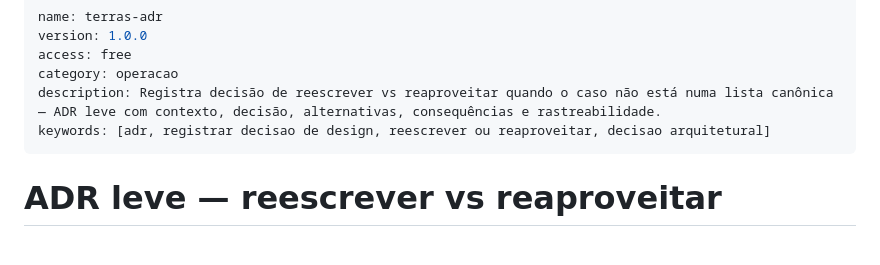
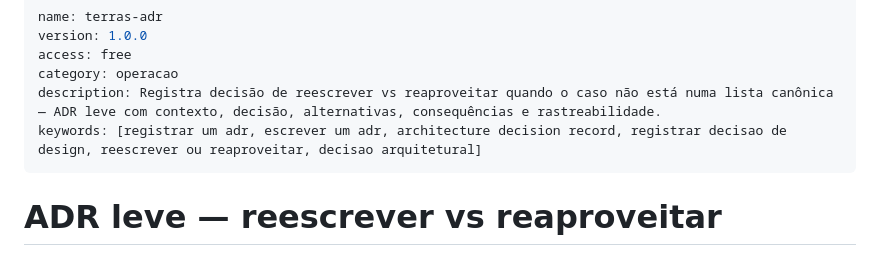
Before and after one commit to Terras-IA/skills, a Markdown page: skills/terras-adr/SKILL.md, the part around the change. Rendered like a GitHub page.

```diff
--- a/skills/terras-adr/SKILL.md
+++ b/skills/terras-adr/SKILL.md
@@ -4,7 +4,7 @@ version: 1.0.0
 access: free
 category: operacao
 description: Registra decisão de reescrever vs reaproveitar quando o caso não está numa lista canônica — ADR leve com contexto, decisão, alternativas, consequências e rastreabilidade.
-keywords: [adr, registrar decisao de design, reescrever ou reaproveitar, decisao arquitetural]
+keywords: [registrar um adr, escrever um adr, architecture decision record, registrar decisao de design, reescrever ou reaproveitar, decisao arquitetural]
 ---
 
 # ADR leve — reescrever vs reaproveitar
```
Also changed, not shown: skills/terras-elaboracao-proposta-comercial/SKILL.md (+1 -1 lines), skills/terras-gestao-de-ferias-e-escalas/SKILL.md (+1 -1 lines).
